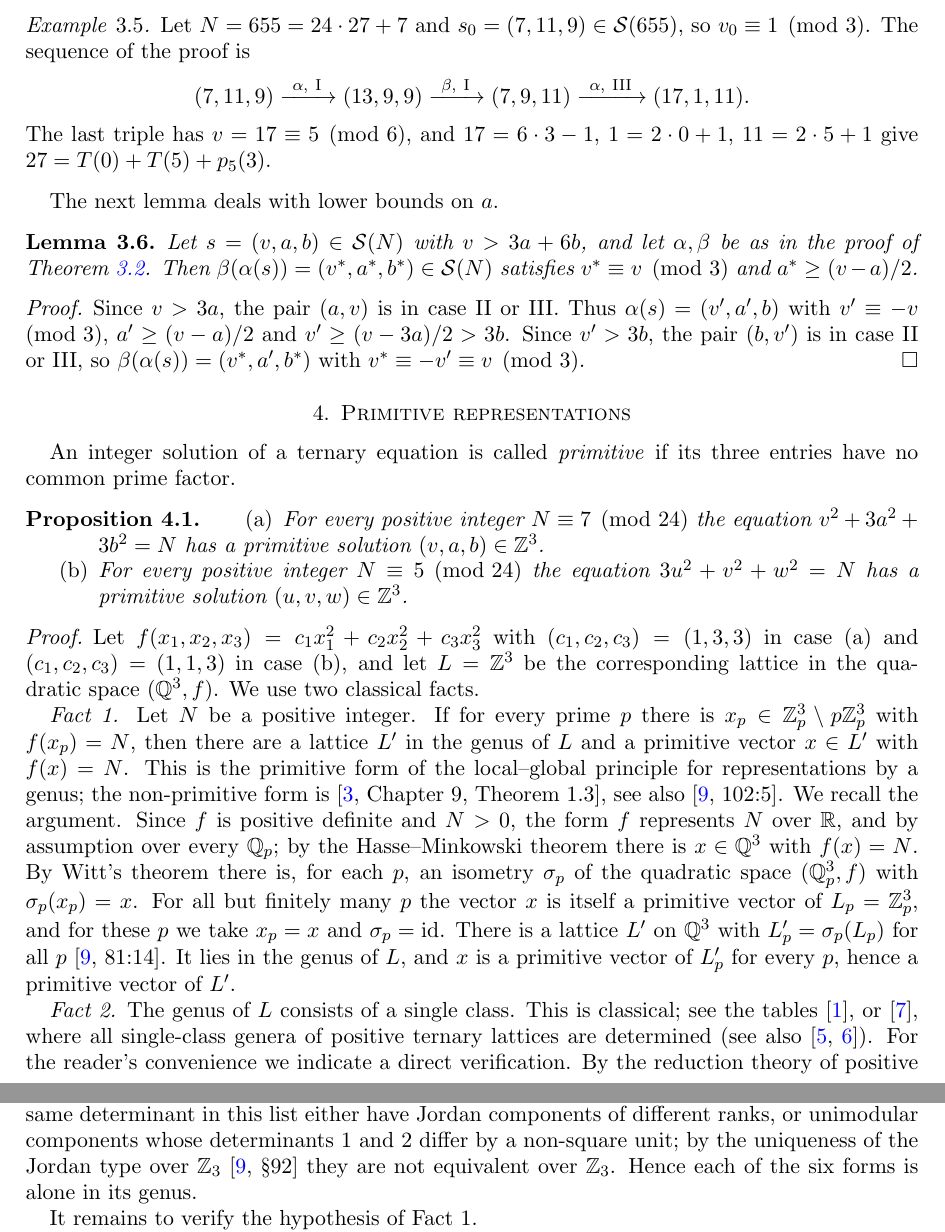
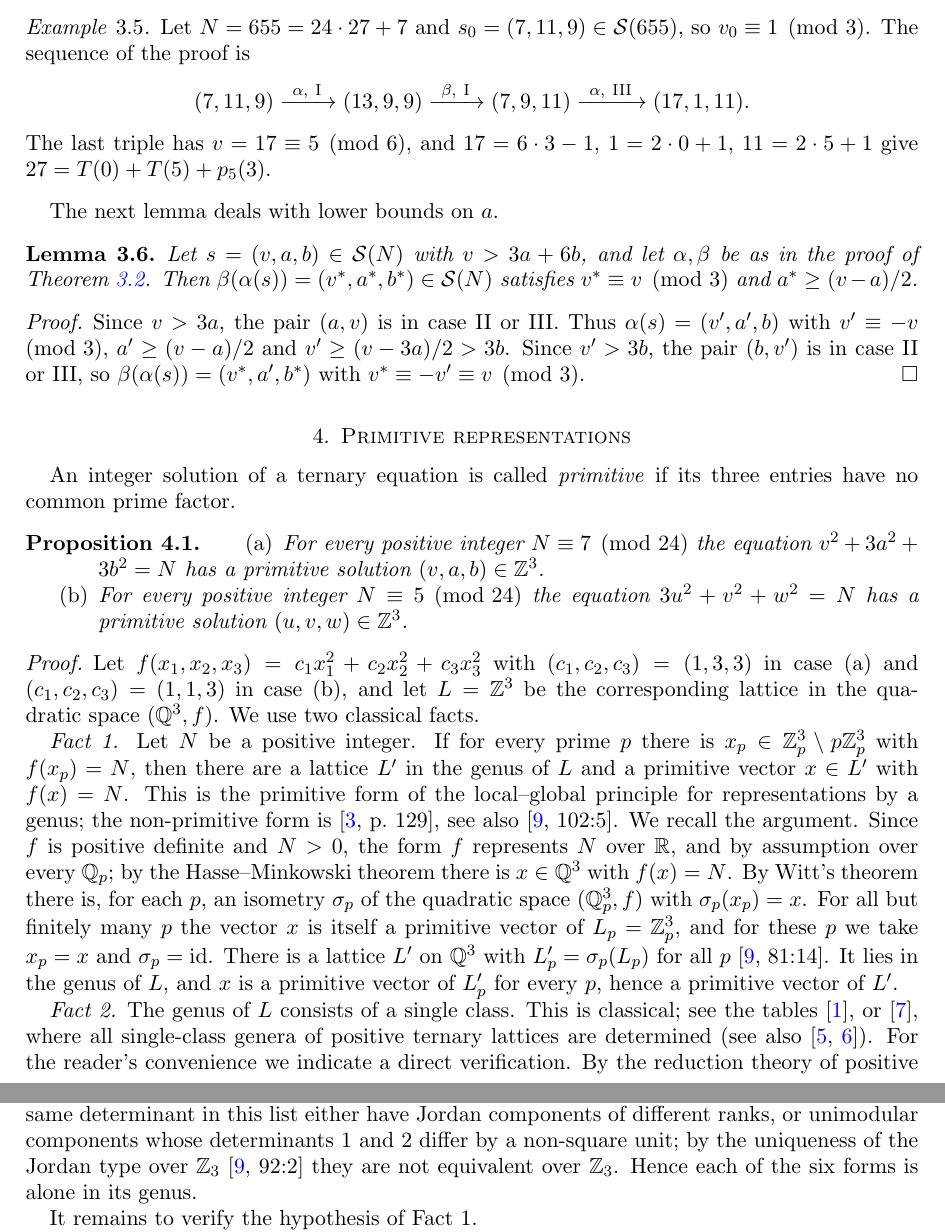
Before and after one commit to inosven/triangular-pentagonal-sums, a LaTeX paper (paper/main.tex): two parts of pages 6 and 7 of 11, joined at a grey line, cut so that both start at the same text. Compiled offline with pdfLaTeX.

Commit message:
Paper: cite Cassels p. 129 and O'Meara 92:2; README: reference check done
Co-Authored-By: Claude Fable 5.2 <noreply@anthropic.com>
Claude-Session: https://claude.ai/code/session_01QgNWiXDXXnfDETFrjr8wMD

```diff
--- a/paper/main.tex
+++ b/paper/main.tex
@@ -400,7 +400,7 @@ We use two classical facts.
 \emph{Fact 1.} Let $N$ be a positive integer. If for every prime $p$ there is $x_p\in\Z_p^3\setminus p\Z_p^3$ with $f(x_p)=N$,
 then there are a lattice $L'$ in the genus of $L$ and a primitive vector $x\in L'$ with $f(x)=N$.
 This is the primitive form of the local--global principle for representations by a genus;
-the non-primitive form is \cite[Chapter~9, Theorem~1.3]{Cassels}, see also \cite[102:5]{OMeara}. We recall the argument.
+the non-primitive form is \cite[p.~129]{Cassels}, see also \cite[102:5]{OMeara}. We recall the argument.
 Since $f$ is positive definite and $N>0$, the form $f$ represents $N$ over $\R$, and by assumption over every $\Q_p$;
 by the Hasse--Minkowski theorem there is $x\in\Q^3$ with $f(x)=N$.
 By Witt's theorem there is, for each $p$, an isometry $\sigma_p$ of the quadratic space $(\Q_p^3,f)$ with $\sigma_p(x_p)=x$.
@@ -429,7 +429,7 @@ Over $\Z_3$ these six forms are equivalent to
 $\langle 1,1\rangle\perp\langle 3\rangle$, $\langle 1,2\rangle\perp\langle 6\rangle$, and
 $\langle 1,1\rangle\perp\langle 9\rangle$, $\langle 1\rangle\perp\langle 3,3\rangle$, $\langle 1,2\rangle\perp\langle 18\rangle$, $\langle 2\rangle\perp\langle 3,6\rangle$ respectively.
 Two forms of the same determinant in this list either have Jordan components of different ranks, or unimodular components whose determinants $1$ and $2$ differ by a non-square unit;
-by the uniqueness of the Jordan type over $\Z_3$ \cite[\S 92]{OMeara} they are not equivalent over $\Z_3$.
+by the uniqueness of the Jordan type over $\Z_3$ \cite[92:2]{OMeara} they are not equivalent over $\Z_3$.
 Hence each of the six forms is alone in its genus.
 
 It remains to verify the hypothesis of Fact~1.
```
Also changed, not shown: README.md, paper/main.pdf.
